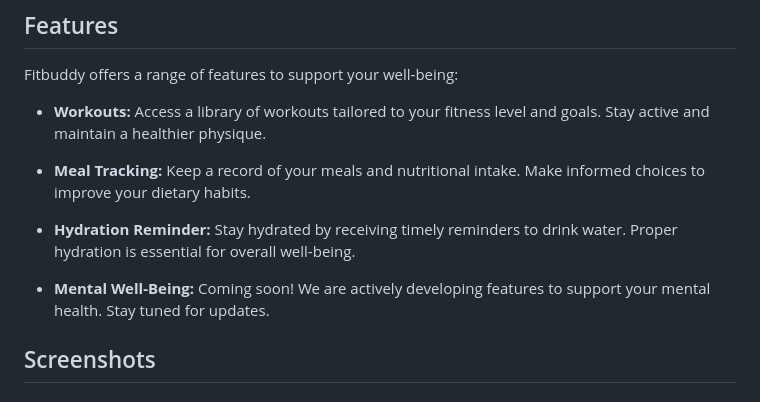
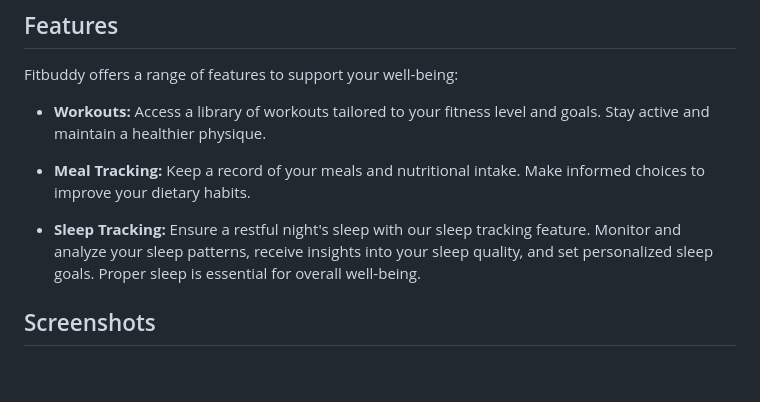
Before and after one commit to DeepeshKalura/fitbuddy_north_shore_hack, a Markdown page: README.md, the part around the change. GitHub-like rendering; blank space fills up the shorter version.

```diff
--- a/README.md
+++ b/README.md
@@ -24,9 +24,9 @@ Fitbuddy offers a range of features to support your well-being:
 
 - **Meal Tracking:** Keep a record of your meals and nutritional intake. Make informed choices to improve your dietary habits.
 
-- **Hydration Reminder:** Stay hydrated by receiving timely reminders to drink water. Proper hydration is essential for overall well-being.
+- **Sleep Tracking:** Ensure a restful night's sleep with our sleep tracking feature. Monitor and analyze your sleep patterns, receive insights into your sleep quality, and set personalized sleep goals. Proper sleep is essential for overall well-being.
 
-- **Mental Well-Being:** Coming soon! We are actively developing features to support your mental health. Stay tuned for updates.
+
 
 ## Screenshots
 
```
